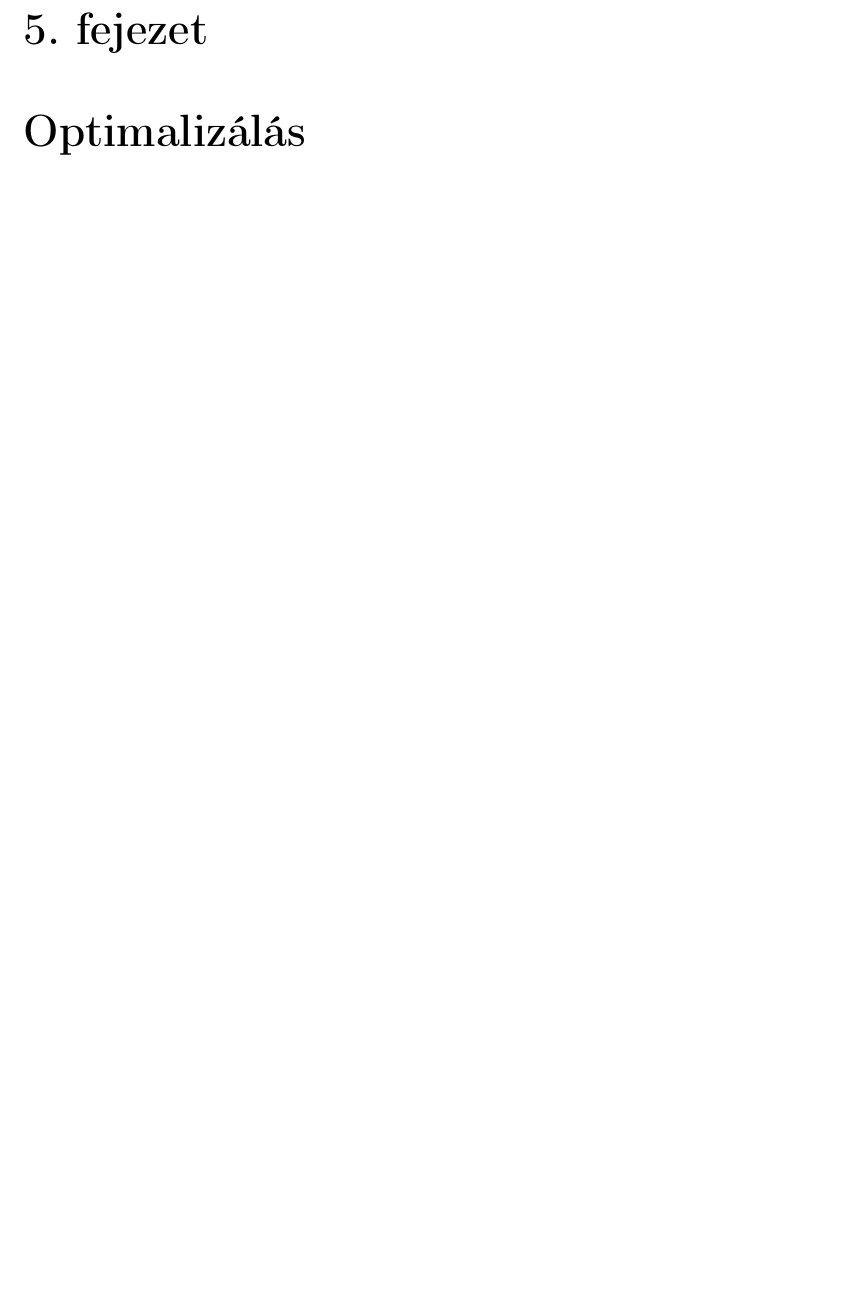
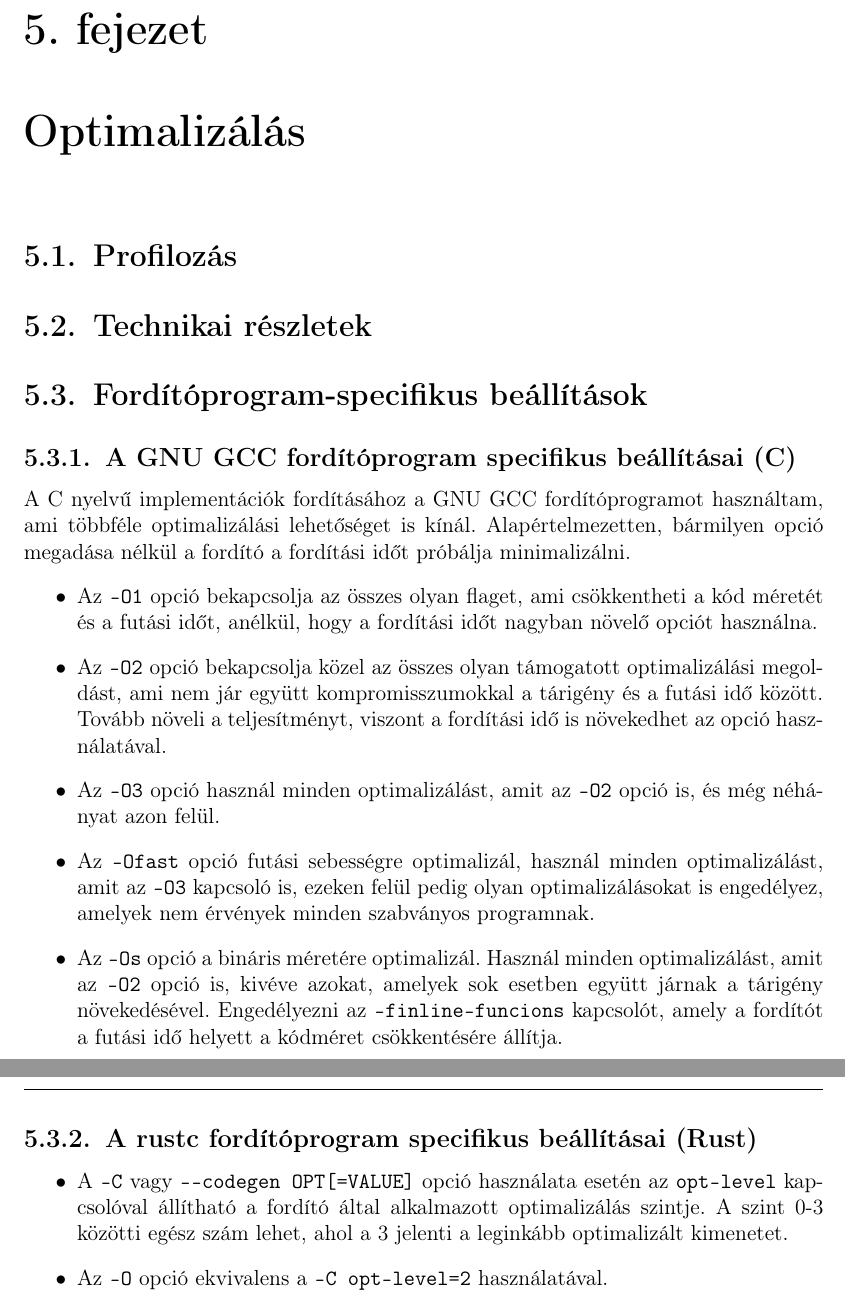
Before and after one commit to bencelaszlo/szakdolgozat-numerical-methods-rust, a LaTeX document (dolgozat/dolgozat.tex, which reads dolgozat/fejezetek/5_optimalizalas.tex): part of page 18 of 22 before the commit and two parts of pages 18 and 19 of 23 after it, the two joined at a grey line, cut so that both start at the same text, the shorter picture padded with empty space. Compiled offline with pdfLaTeX.

Commit message:
Add initial description for the optimalization options of gcc and rustc

```diff
--- a/dolgozat/fejezetek/5_optimalizalas.tex
+++ b/dolgozat/fejezetek/5_optimalizalas.tex
@@ -1,5 +1,22 @@
 \Chapter{Optimalizálás}
 
-% Profilozás
+\section{Profilozás}
+\section{Technikai részletek}
 % Technikai részletek bemutatása, ami alapján a számítási teljesítmény jobb-rosszabb lehet, mint C esetében.
+\section{Fordítóprogram-specifikus beállítások}
 % Fordító specifikus beállítások (-O0, -O1, ...) C és Rust esetén.
+\subsection{A GNU GCC fordítóprogram specifikus beállításai (C)}
+A C nyelvű implementációk fordításához a GNU GCC fordítóprogramot használtam, ami többféle optimalizálási lehetőséget is kínál. Alapértelmezetten, bármilyen opció megadása nélkül a fordító a fordítási időt próbálja minimalizálni.
+\begin{itemize}
+  \item Az \lstinline{-O1} opció bekapcsolja az összes olyan flaget, ami csökkentheti a kód méretét és a futási időt, anélkül, hogy a fordítási időt nagyban növelő opciót használna.
+  \item Az \lstinline{-O2} opció bekapcsolja közel az összes olyan támogatott optimalizálási megoldást, ami nem jár együtt kompromisszumokkal a tárigény és a futási idő között. Tovább növeli a teljesítményt, viszont a fordítási idő is növekedhet az opció használatával.
+  \item Az \lstinline{-O3} opció használ minden optimalizálást, amit az \lstinline{-O2} opció is, és még néhányat azon felül.
+  \item Az \lstinline{-Ofast} opció futási sebességre optimalizál, használ minden optimalizálást, amit az \lstinline{-O3} kapcsoló is, ezeken felül pedig olyan optimalizálásokat is engedélyez, amelyek nem érvények minden szabványos programnak.
+  \item Az \lstinline{-Os} opció a bináris méretére optimalizál. Használ minden optimalizálást, amit az \lstinline{-O2} opció is, kivéve azokat, amelyek sok esetben együtt járnak a tárigény növekedésével. Engedélyezni az \lstinline{-finline-funcions} kapcsolót, amely a fordítót a futási idő helyett a kódméret csökkentésére állítja.
+\end{itemize}
+% https://gcc.gnu.org/onlinedocs/gcc/Optimize-Options.html
+\subsection{A rustc fordítóprogram specifikus beállításai (Rust)}
+\begin{itemize}
+  \item A \lstinline{-C} vagy \lstinline{--codegen OPT[=VALUE]} opció használata esetén az \lstinline{opt-level} kapcsolóval állítható a fordító által alkalmazott optimalizálás szintje. A szint 0-3 közötti egész szám lehet, ahol a 3 jelenti a leginkább optimalizált kimenetet.
+  \item Az \lstinline{-O} opció ekvivalens a \lstinline{-C opt-level=2} használatával.
+\end{itemize}
```
